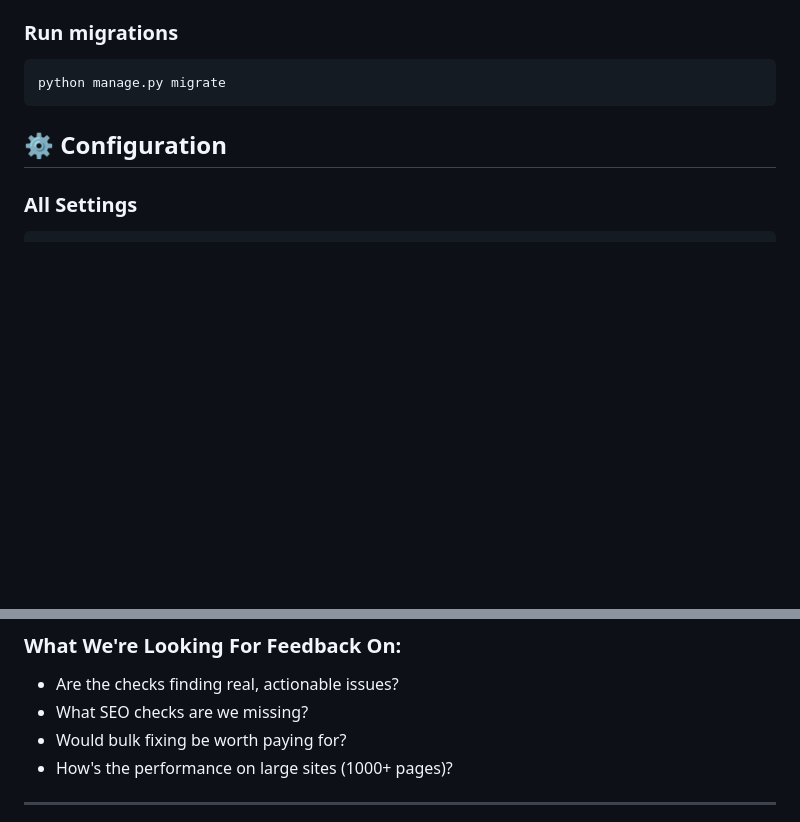
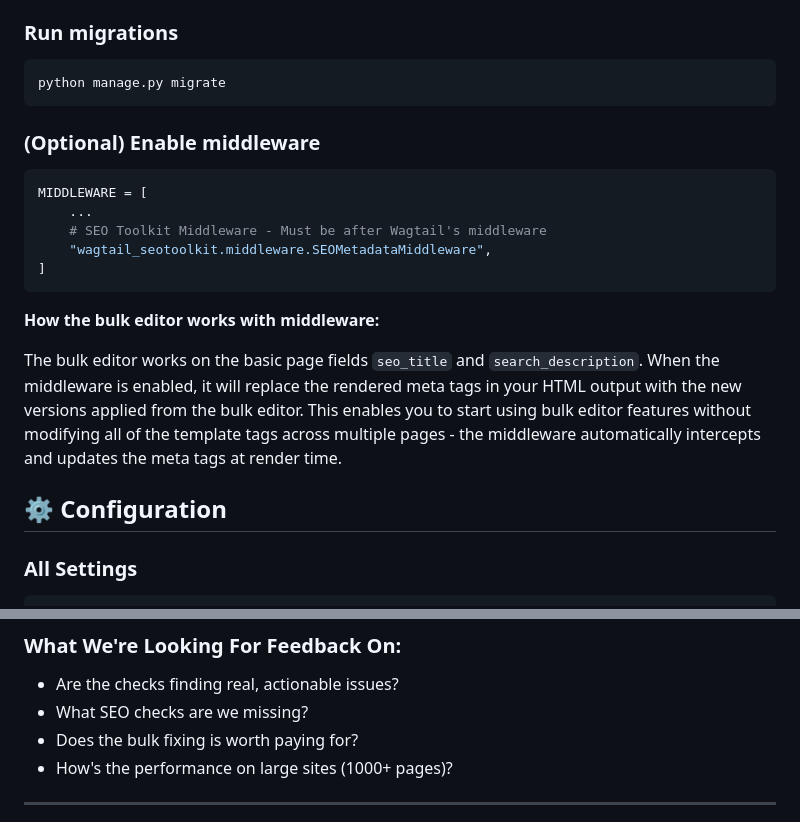
Before and after one commit to wayfdigital/wagtail-seotoolkit, a Markdown page: README.md, 2 parts joined by grey strips. Drawn GitHub-style; blank space fills up the shorter version.

````diff
--- a/README.md
+++ b/README.md
@@ -92,6 +102,20 @@ INSTALLED_APPS = [
 ```bash
 python manage.py migrate
 ```
+
+### (Optional) Enable middleware
+```python
+MIDDLEWARE = [
+    ...
+    # SEO Toolkit Middleware - Must be after Wagtail's middleware
+    "wagtail_seotoolkit.middleware.SEOMetadataMiddleware",
+]
+```
+
+**How the bulk editor works with middleware:**
+
+The bulk editor works on the basic page fields `seo_title` and `search_description`. When the middleware is enabled, it will replace the rendered meta tags in your HTML output with the new versions applied from the bulk editor. This enables you to start using bulk editor features without modifying all of the template tags across multiple pages - the middleware automatically intercepts and updates the meta tags at render time.
+
 
 
 ## ⚙️ Configuration
@@ -257,7 +279,7 @@ This is an early release and we want your feedback!
 
 - Are the checks finding real, actionable issues?
 - What SEO checks are we missing?
-- Would bulk fixing be worth paying for?
+- Does the bulk fixing is worth paying for?
 - How's the performance on large sites (1000+ pages)?
 
 ---
````
Also changed, not shown: other parts of README.md (+12 -4 lines), static/bulk_editor.png (added).
